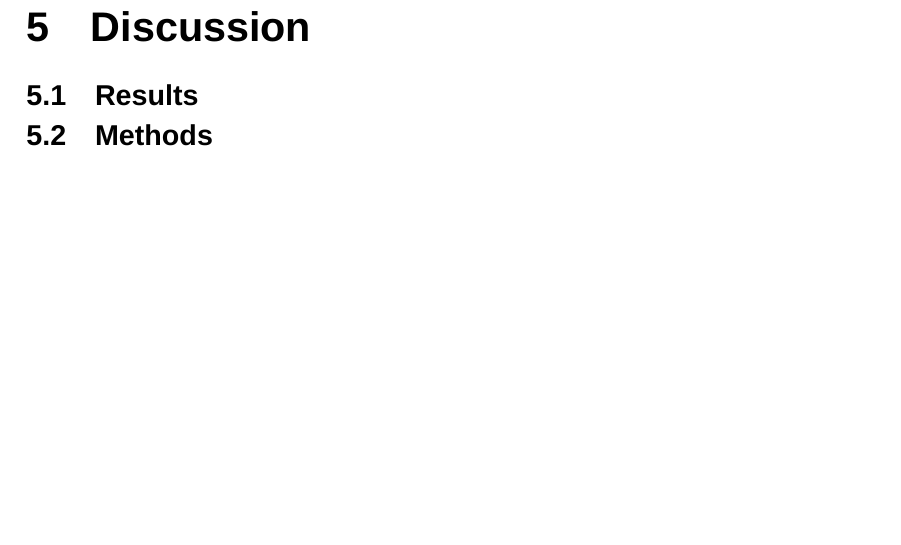
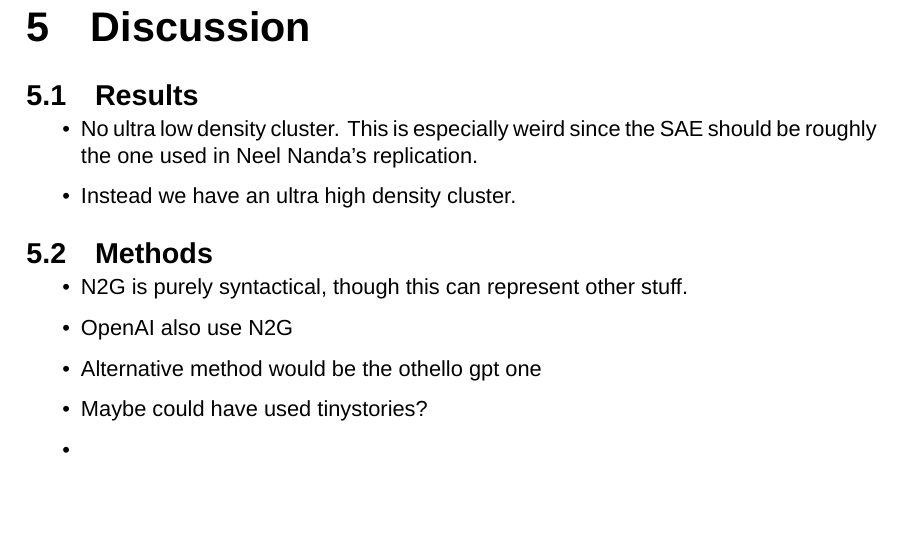
Before and after one commit to albertsgarde/thesis, a LaTeX thesis (report/main.tex, which reads report/chapters/discussion.tex): part of page 23 of 30, cut so that both start at the same text. Compiled offline with XeLaTeX; a missing font is replaced by an installed copy or a similar font.

Commit message:
:fountain_pen: Add bullet points to discussion

```diff
--- a/report/chapters/discussion.tex
+++ b/report/chapters/discussion.tex
@@ -1,3 +1,14 @@
 \section{Results}
+\begin{itemize}
+    \item No ultra low density cluster. This is especially weird since the SAE should be roughly the one used in Neel Nanda's replication.
+    \item Instead we have an ultra high density cluster.
+\end{itemize}
 
 \section{Methods}
+\begin{itemize}
+    \item N2G is purely syntactical, though this can represent other stuff.
+    \item OpenAI also use N2G
+    \item Alternative method would be the othello gpt one
+    \item Maybe could have used tinystories?
+    \item
+\end{itemize}
```
